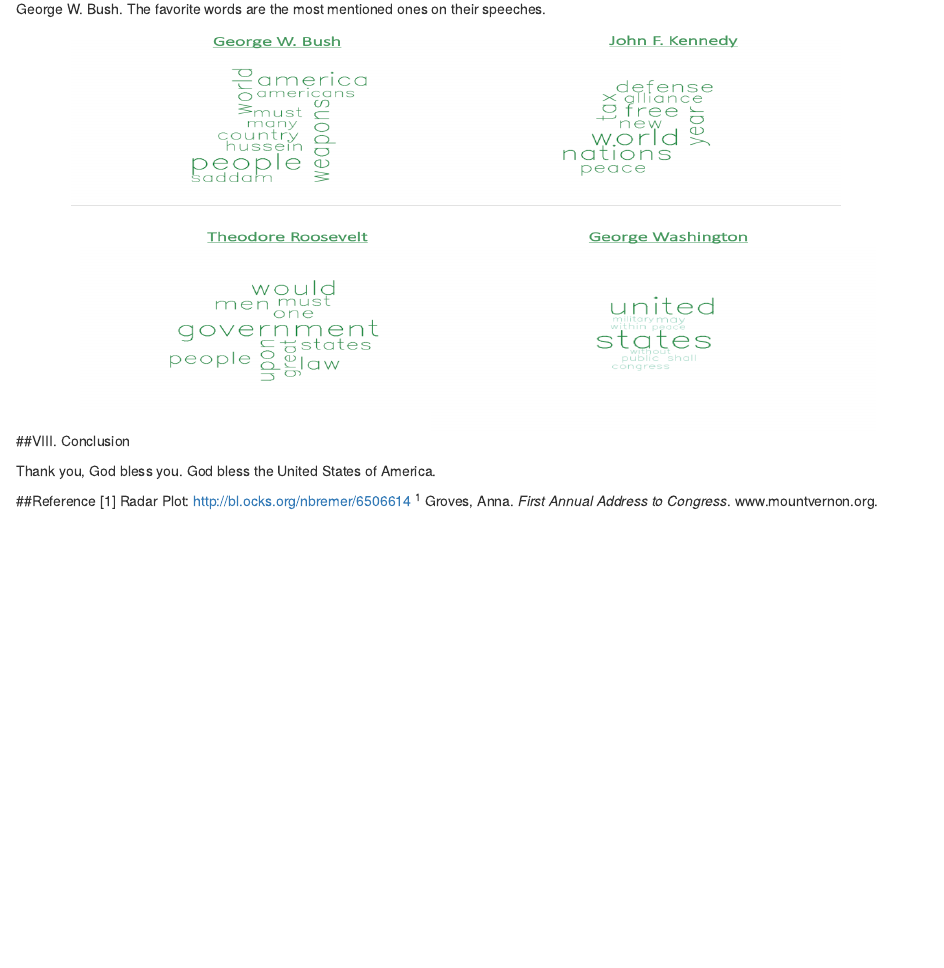
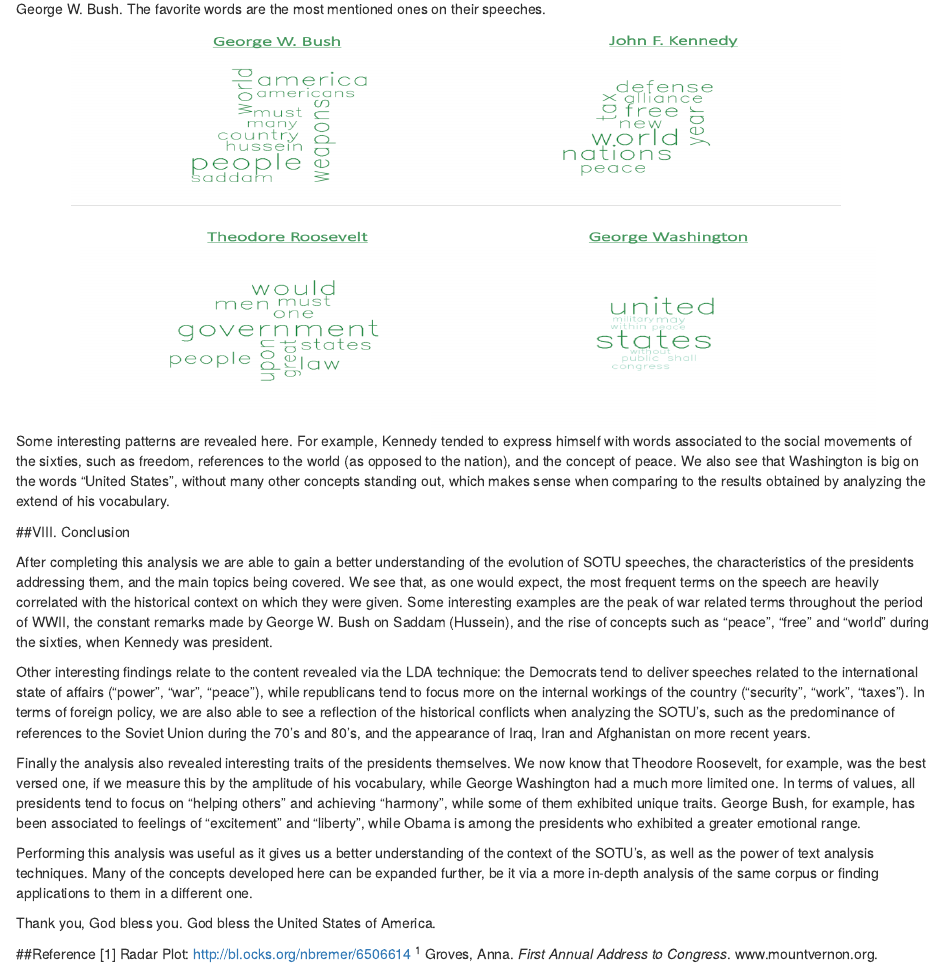
Before and after one commit to jchazin23/SOTU, an R Markdown document (G14_Final_Report.Rmd): the page in a window 1100 px wide, from 9070 px down. Rendered offline with R 4.5, knitr and Pandoc, with nearby package versions; code that draws random numbers runs with fixed seeds of ours; some code elsewhere in the file could not run offline.

Commit message:
conclusion

````diff
--- a/G14_Final_Report.Rmd
+++ b/G14_Final_Report.Rmd
@@ -568,8 +568,17 @@ Finally we will look at the favorite words for some selected presidents, specifi
 
 
 ```
+Some interesting patterns are revealed here. For example, Kennedy tended to express himself with words associated to the social movements of the sixties, such as freedom, references to the world (as opposed to the nation), and the concept of peace. We also see that Washington is big on the words "United States", without many other concepts standing out, which makes sense when comparing to the results obtained by analyzing the extend of his vocabulary.
 
 ##VIII. Conclusion
+
+After completing this analysis we are able to gain a better understanding of the evolution of SOTU speeches, the characteristics of the presidents addressing them, and the main topics being covered. We see that, as one would expect, the most frequent terms on the speech are heavily correlated with the historical context on which they were given. Some interesting examples are the peak of war related terms throughout the period of WWII, the constant remarks made by George W. Bush on Saddam (Hussein), and the rise of concepts such as "peace", "free" and "world" during the sixties, when Kennedy was president.
+
+Other interesting findings relate to the content revealed via the LDA technique: the Democrats tend to deliver speeches related to the international state of affairs ("power", "war", "peace"), while republicans tend to focus more on the internal workings of the country ("security", "work", "taxes"). In terms of foreign policy, we are also able to see a reflection of the historical conflicts when analyzing the SOTU's, such as the predominance of references to the Soviet Union during the 70's and 80's, and the appearance of Iraq, Iran and Afghanistan on more recent years.
+
+Finally the analysis also revealed interesting traits of the presidents themselves. We now know that Theodore Roosevelt, for example, was the best versed one, if we measure this by the amplitude of his vocabulary, while George Washington had a much more limited one. In terms of values, all presidents tend to focus on "helping others" and achieving "harmony", while some of them exhibited unique traits. George Bush, for example, has been associated to feelings of "excitement" and "liberty", while Obama is among the presidents who exhibited a greater emotional range.
+
+Performing this analysis was useful as it gives us a better understanding of the context of the SOTU's, as well as the power of text analysis techniques. Many of the concepts developed here can be expanded further, be it via a more in-depth analysis of the same corpus or finding applications to them in a different one.
 
 Thank you, God bless you. God bless the United States of America.
 
````
